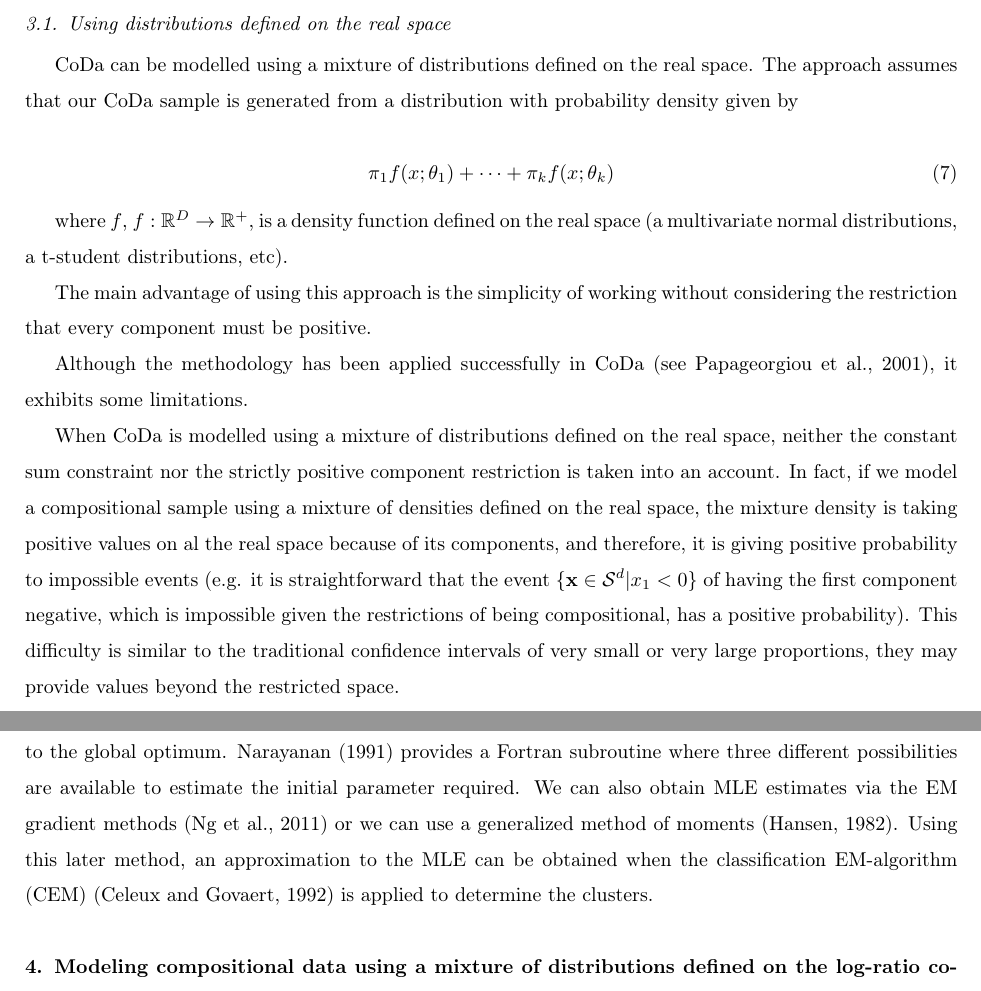
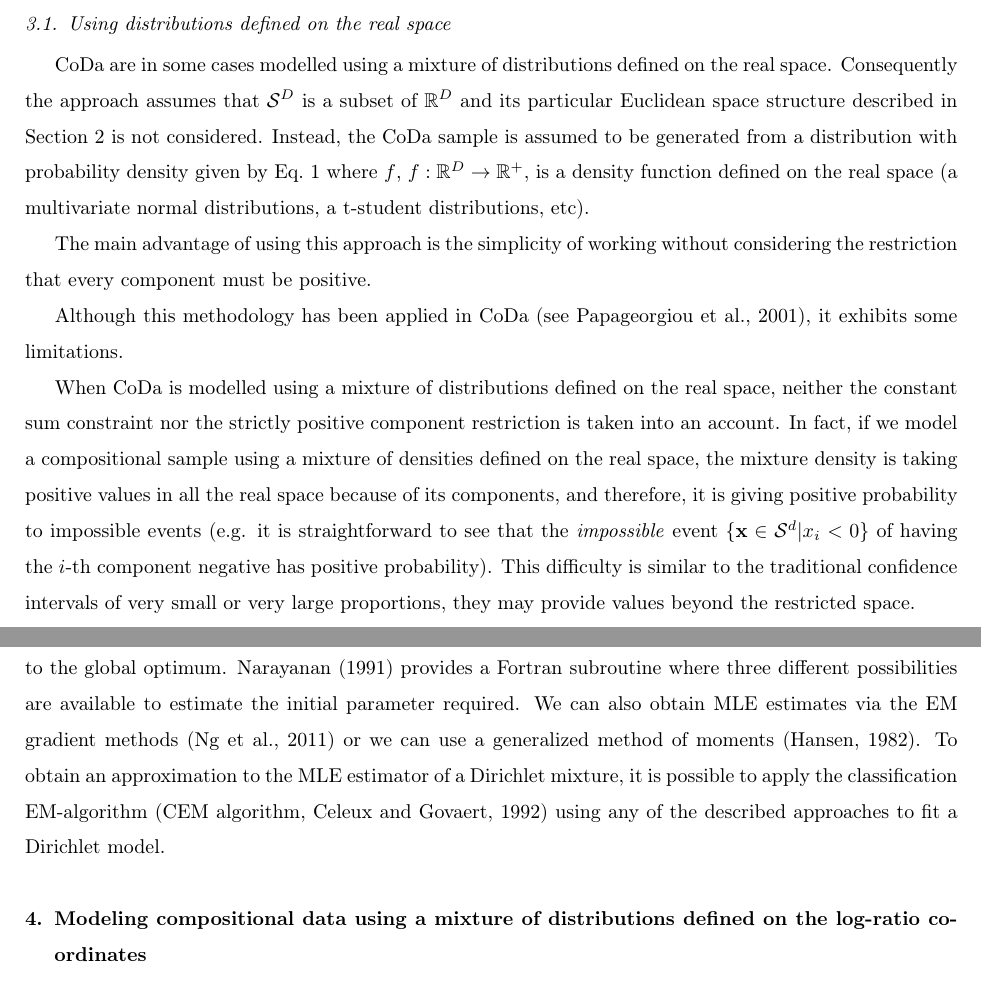
Before and after one commit to mcomas/mixtures, a LaTeX paper (compositional_mixtures/tex/compositional_mixtures.tex): two parts of pages 5 and 7 of 16, joined at a grey line, cut so that both start at the same text. Compiled offline with pdfLaTeX.

Commit message:
S'incorporen les modificacions proposades per la Glòria.

```diff
--- a/compositional_mixtures/tex/compositional_mixtures.tex
+++ b/compositional_mixtures/tex/compositional_mixtures.tex
@@ -183,20 +183,14 @@ In the first approach, next subsection, distributions defined on real space are
 \subsection{Using distributions defined on the real space}
 \label{real_section}
 
-CoDa can be modelled using a mixture of distributions defined on the real space. The approach assumes that our CoDa sample is generated from a distribution with probability density given by
-
-\begin{equation}
-\pi_1 f(x ; \theta_1) + \dots + \pi_k f(x ; \theta_k)
-\end{equation}
-
-where $f$, $f: \mathbb{R}^D \rightarrow \mathbb{R}^+$, is a density function defined on the real space (a multivariate normal distributions, a  t-student distributions, etc).
+CoDa are in some cases modelled using a mixture of distributions defined on the real space. Consequently the approach assumes that $\mathcal{S}^D$ is a subset of $\mathbb{R}^D$ and its particular Euclidean space structure described in Section 2 is not considered. Instead, the CoDa sample is assumed to be generated from a distribution with probability density given by Eq.~\ref{mixt} where $f$, $f: \mathbb{R}^D \rightarrow \mathbb{R}^+$, is a density function defined on the real space (a multivariate normal distributions, a  t-student distributions, etc).
 
 The main advantage of using this approach is the simplicity of working without considering the restriction that every component must be positive.
 
-Although the methodology has been applied successfully in CoDa \citep[see][]{papageorgiou2001model}, it exhibits some limitations.
+Although this methodology has been applied in CoDa \citep[see][]{papageorgiou2001model}, it exhibits some limitations.
 
 
-When CoDa is modelled using a mixture of distributions defined on the real space, neither the constant sum constraint nor the strictly positive component restriction is taken into an account. In fact, if we model a compositional sample using a mixture of densities defined on the real space, the mixture density is taking positive values on al the real space because of its components, and therefore, it is giving positive probability to impossible events (e.g. it is straightforward that the event $\{ \textbf{x} \in \mathcal{S}^d | x_1 < 0 \}$ of having the first component negative, which is impossible given the restrictions of being compositional, has a positive probability). This difficulty is similar to the traditional confidence intervals of very small or very large proportions, they may provide values beyond the restricted space.
+When CoDa is modelled using a mixture of distributions defined on the real space, neither the constant sum constraint nor the strictly positive component restriction is taken into an account. In fact, if we model a compositional sample using a mixture of densities defined on the real space, the mixture density is taking positive values in all the real space because of its components, and therefore, it is giving positive probability to impossible events (e.g. it is straightforward to see that the \emph{impossible} event $\{ \textbf{x} \in \mathcal{S}^d | x_i < 0 \}$ of having the $i$-th component negative has positive probability). This difficulty is similar to the traditional confidence intervals of very small or very large proportions, they may provide values beyond the restricted space.
 
 
 Another problem to deal with is the collinearity that appears between components  after closuring them (i.e. restrict the components to sum a constant, see Eq. \ref{sum_to_constant}). The collinearity implies that the covariance matrix calculated from the sample is singular, and therefore, any method requiring that the covariance matrix is non singular can not be applied directly. Most mixture models are estimated using the EM-algorithm (citar McLachlan o Dempster). In the E-step, the algorithm needs to evaluate a density function computed from the sample. Because most densities depend on the inverse of the covariance matrix (multivariate normal, multivariate skew, etc), EM algorithm can not be applied directly. To solve this difficulty, the common approach consists on removing one part from the composition for the rest of the analysis \citep{papageorgiou2001model}. However, when one part is removed,  misleading result can be obtained. Suppose the following simple example:
@@ -242,11 +236,8 @@ have limited success to fit the general dependence structure of compositional da
 There is no straightforward method to fit a Dirichlet mixture to a CoDa set. Indeed, contrary to the Gaussian case,
 it is difficult to find in the literature routines or functions for fitting a Dirichlet mixture. However, methods to estimate the parameters of a Dirichlet model are found in the literature. As the Dirichlet distribution is an exponential family, the log-likelihood function is globally concave and a global optimum can be obtained. According to \cite{ng2011dirichlet}, the MLE via Newton-Raphson algorithm converges to the global optimum. \cite{narayanan1991algorithm} provides a Fortran subroutine where three different possibilities are available to estimate the initial parameter required.
 We can also obtain MLE estimates via the EM gradient methods \citep{ng2011dirichlet} or we can use a generalized method of moments
-\citep{hansen1982large}. Using this later method, an approximation to the MLE can be obtained when the classification EM-algorithm (CEM) \citep{celeux1992classification} is applied to determine the clusters.
+\citep{hansen1982large}.  To obtain an approximation to the MLE estimator of a Dirichlet mixture, it is possible to apply the classification EM-algorithm \citep[CEM algorithm,][]{celeux1992classification} using any of the described approaches to fit a Dirichlet model.
 
-%Mixtures defined directly on the simplex (Mixture of Dirichlets)
-
-%The principle of working in coordinates
 
 
 \section{Modeling compositional data using a mixture of distributions defined on the log-ratio coordinates}
```
Also changed, not shown: compositional_mixtures/tex/compositional_mixtures.tex (16 more changed lines).
